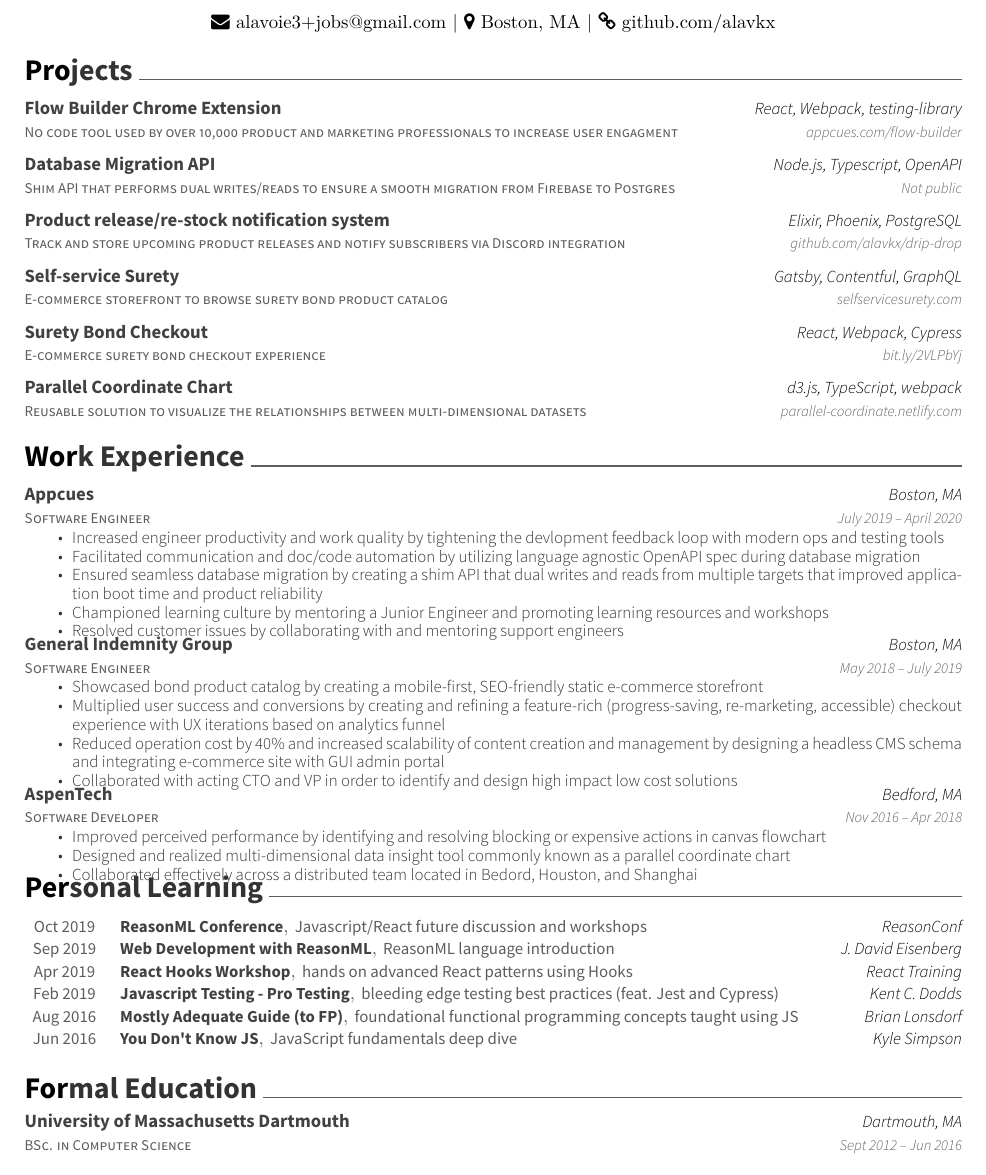
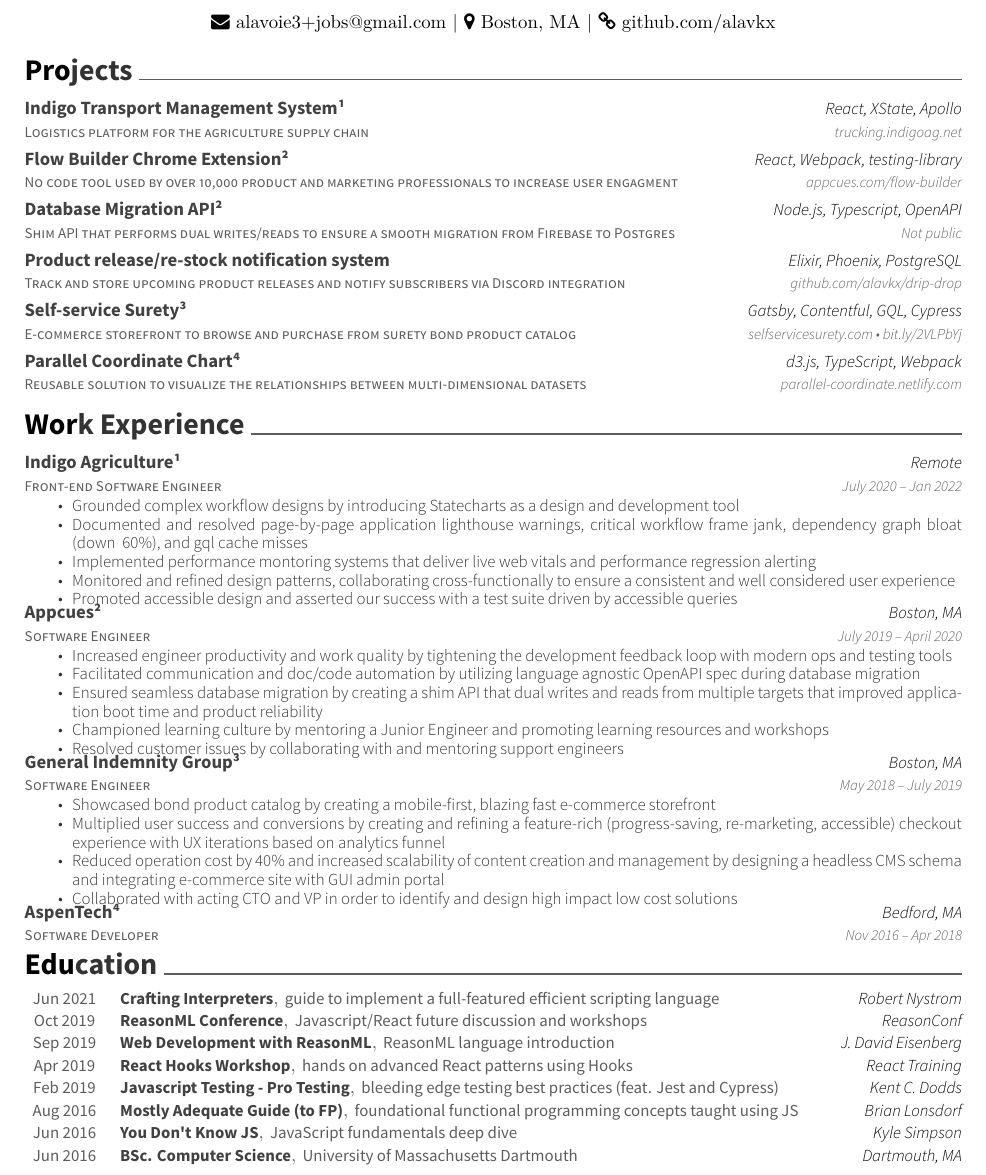
Before and after one commit to alavkx/resume, a LaTeX CV (resume.tex): part of the page, cut so that both start at the same text. Compiled offline with XeLaTeX.

Commit message:
add indigoag

```diff
--- a/resume.tex
+++ b/resume.tex
@@ -45,21 +45,29 @@
 \cvsection{Projects}
 \begin{cventries}
 	\cventry
+	{Logistics platform for the agriculture supply chain}
+	{Indigo Transport Management System¹}
+	{React, XState, Apollo}
+	{trucking.indigoag.net}
+	{}
+
+	\vspace{-6mm}
+	\cventry
 	{No code tool used by over 10,000 product and marketing professionals to increase user engagment}
-	{Flow Builder Chrome Extension}
+	{Flow Builder Chrome Extension²}
 	{React, Webpack, testing-library}
 	{appcues.com/flow-builder}
 	{}
 
-	\vspace{-5mm}
+	\vspace{-6mm}
 	\cventry
 	{Shim API that performs dual writes/reads to ensure a smooth migration from Firebase to Postgres}
-	{Database Migration API}
+	{Database Migration API²}
 	{Node.js, Typescript, OpenAPI}
 	{Not public}
 	{}
 
-	\vspace{-5mm}
+	\vspace{-6mm}
 	\cventry
 	{Track and store upcoming product releases and notify subscribers via Discord integration}
 	{Product release/re-stock notification system}
@@ -67,31 +75,23 @@
 	{github.com/alavkx/drip-drop}
 	{}
 
-	\vspace{-5mm}
+	\vspace{-6mm}
 	\cventry
-	{E-commerce storefront to browse surety bond product catalog}
-	{Self-service Surety}
-	{Gatsby, Contentful, GraphQL}
-	{selfservicesurety.com}
+	{E-commerce storefront to browse and purchase from surety bond product catalog}
+	{Self-service Surety³}
+	{Gatsby, Contentful, GQL, Cypress}
+	{selfservicesurety.com • bit.ly/2VLPbYj}
 	{}
 
-	\vspace{-5mm}
-	\cventry
-	{E-commerce surety bond checkout experience}
-	{Surety Bond Checkout}
-	{React, Webpack, Cypress}
-	{bit.ly/2VLPbYj}
-	{}
-
-	\vspace{-5mm}
+	\vspace{-6mm}
 	\cventry
 	{Reusable solution to visualize the relationships between multi-dimensional datasets}
-	{Parallel Coordinate Chart}
-	{d3.js, TypeScript, webpack}
+	{Parallel Coordinate Chart⁴}
+	{d3.js, TypeScript, Webpack}
 	{parallel-coordinate.netlify.com}
 	{}
 
-	\vspace{-5mm}
+	\vspace{-6mm}
 \end{cventries}
 
 %%%%%%%%%%%%%%%%%%%%%%%%%%%%%%%%%%%%%%
@@ -100,12 +100,24 @@
 \cvsection{Work Experience}
 \begin{cventries}
 	\cventry
+	{Front-end Software Engineer}
+	{Indigo Agriculture¹}
+	{Remote}
+	{July 2020 – Jan 2022}
+	{\begin{cvitems}
+		\item {Grounded complex workflow designs by introducing Statecharts as a design and development tool}
+		\item {Documented and resolved page-by-page application lighthouse warnings, critical workflow frame jank, dependency graph bloat (down ~60\%), and gql cache misses}
+		\item {Implemented performance montoring systems that deliver live web vitals and performance regression alerting}
+		\item {Monitored and refined design patterns, collaborating cross-functionally to ensure a consistent and well considered user experience}
+		\item {Promoted accessible design and asserted our success with a test suite driven by accessible queries}
+		\end{cvitems}}
+	\cventry
 	{Software Engineer}
-	{Appcues}
+	{Appcues²}
 	{Boston, MA}
 	{July 2019 – April 2020}
 	{\begin{cvitems}
-		\item {Increased engineer productivity and work quality by tightening the devlopment feedback loop with modern ops and testing tools}
+		\item {Increased engineer productivity and work quality by tightening the development feedback loop with modern ops and testing tools}
 		\item {Facilitated communication and doc/code automation by utilizing language agnostic OpenAPI spec during database migration}
 		\item {Ensured seamless database migration by creating a shim API that dual writes and reads from multiple targets that improved application boot time and product reliability}
 		\item {Championed learning culture by mentoring a Junior Engineer and promoting learning resources and workshops}
@@ -113,33 +125,35 @@
 		\end{cvitems}}
 	\cventry
 	{Software Engineer}
-	{General Indemnity Group}
+	{General Indemnity Group³}
 	{Boston, MA}
 	{May 2018 – July 2019}
 	{\begin{cvitems}
-		\item {Showcased bond product catalog by creating a mobile-first, SEO-friendly static e-commerce storefront}
+		\item {Showcased bond product catalog by creating a mobile-first, blazing fast e-commerce storefront}
 		\item {Multiplied user success and conversions by creating and refining a feature-rich (progress-saving, re-marketing, accessible) checkout experience with UX iterations based on analytics funnel}
 		\item {Reduced operation cost by 40\% and increased scalability of content creation and management by designing a headless CMS schema and integrating e-commerce site with GUI admin portal}
 		\item {Collaborated with acting CTO and VP in order to identify and design high impact low cost solutions}
 		\end{cvitems}}
 	\cventry
 	{Software Developer}
-	{AspenTech}
+	{AspenTech⁴}
 	{Bedford, MA}
 	{Nov 2016 – Apr 2018}
 	{\begin{cvitems}
-		\item {Improved perceived performance by identifying and resolving blocking or expensive actions in canvas flowchart}
-		\item {Designed and realized multi-dimensional data insight tool commonly known as a parallel coordinate chart}
-		\item {Collaborated effectively across a distributed team located in Bedord, Houston, and Shanghai}
 		\end{cvitems}}
-	\vspace{-5mm}
+	\vspace{-8mm}
 \end{cventries}
 
 %%%%%%%%%%%%%%%%%%%%%%%%%%%%%%%%%%%%%%
-%     Learning
+%     Education
 %%%%%%%%%%%%%%%%%%%%%%%%%%%%%%%%%%%%%%
-\cvsection{Personal Learning}
+\cvsection{Education}
 \begin{cvhonors}
+	\cvhonor
+	{Crafting Interpreters}
+	{guide to implement a full-featured efficient scripting language}
+	{Robert Nystrom}
+	{Jun 2021}
 	\cvhonor
 	{ReasonML Conference}
 	{Javascript/React future discussion and workshops}
@@ -170,18 +184,10 @@
 	{JavaScript fundamentals deep dive}
 	{Kyle Simpson}
 	{Jun 2016}
-\end{cvhonors}
-
-%%%%%%%%%%%%%%%%%%%%%%%%%%%%%%%%%%%%%%
-%     Education
-%%%%%%%%%%%%%%%%%%%%%%%%%%%%%%%%%%%%%%
-\cvsection{Formal Education}
-\begin{cventries}
-	\cventry
-	{BSc. in Computer Science}
+	\cvhonor
+	{BSc. Computer Science}
 	{University of Massachusetts Dartmouth}
 	{Dartmouth, MA}
-	{Sept 2012 – Jun 2016}
-	{}
-\end{cventries}
+	{Jun 2016}
+\end{cvhonors}
 \end{document}
```
Also changed, not shown: resume.pdf.
